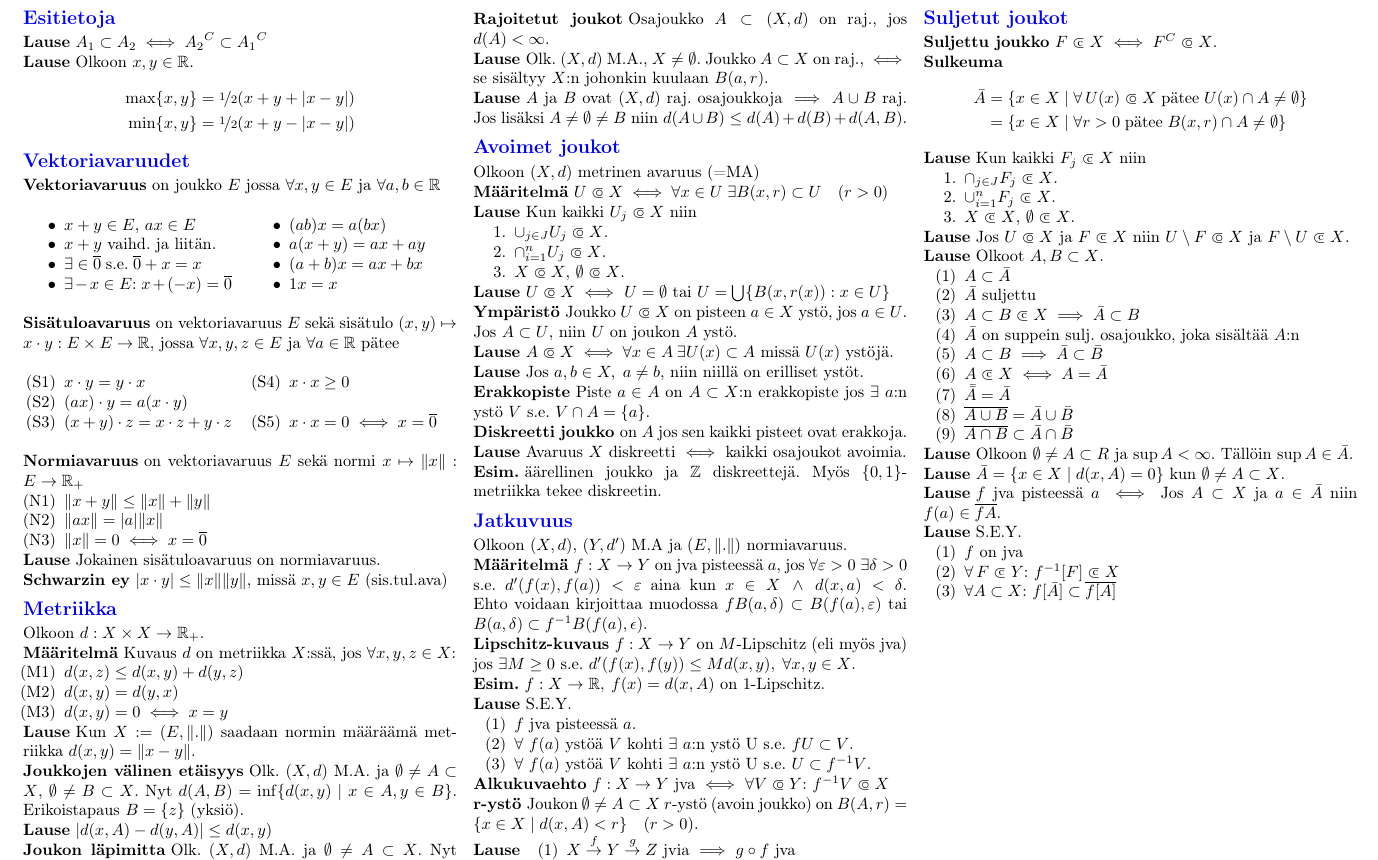
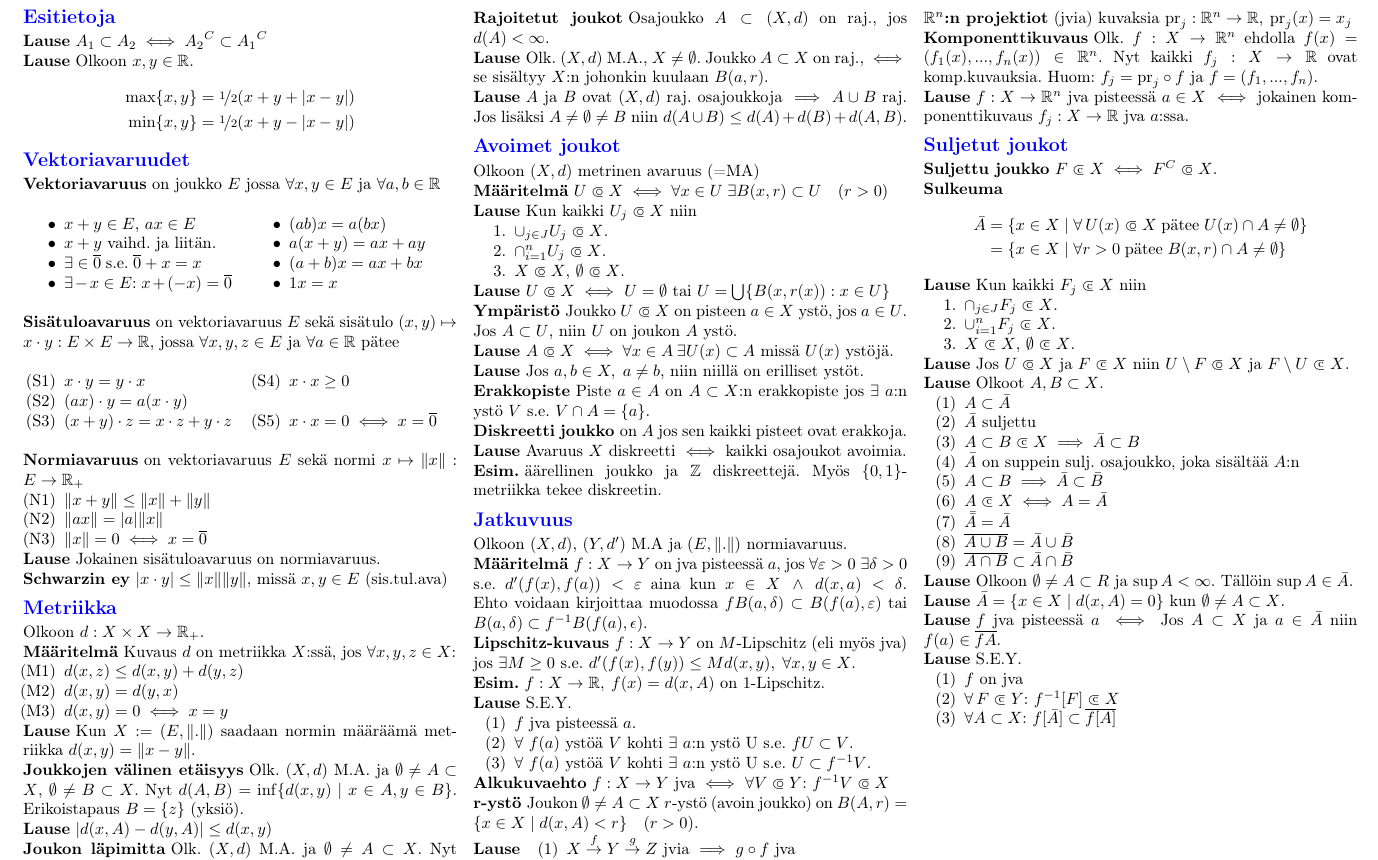
Before and after one commit to harbu/topologia-cheat-sheet, a LaTeX document (document.tex): part of the page, cut at the place of the change. Compiled offline with pdfLaTeX.

Commit message:
Projection and componentwise functions section

```diff
--- a/document.tex
+++ b/document.tex
@@ -338,8 +338,25 @@ Olkoon $(X,d)$, $(Y,d')$ M.A ja $(E,\|.\|)$ normiavaruus.
       jvia pisteessä $a$, niin $\alpha f$ jva $a$:ssa.}
   \end{enumerate}
 \end{theorem}
-% TODO: projektiokuvaukset?
-% TODO: komponenttikuvaukset?
+
+\newtheorem*{projektio}{$\mathbb{R}^n$:n projektiot}
+\begin{projektio}
+  (jvia) kuvaksia $\text{pr}_j : \mathbb{R}^n \rightarrow \mathbb{R},
+  \: \text{pr}_j(x) = x_j$
+\end{projektio}
+
+\newtheorem*{komponenttikuvaus}{Komponenttikuvaus}
+\begin{komponenttikuvaus}
+  Olk. $f: X \rightarrow \mathbb{R}^n$ ehdolla $f(x) = (f_1(x), ...,
+  f_n(x)) \in \mathbb{R}^n$. Nyt kaikki $f_j : X \rightarrow \mathbb{R}$ ovat
+  komp.kuvauksia. Huom: $f_j = \text{pr}_j \circ f$ ja $f = (f_1,...,f_n)$.
+\end{komponenttikuvaus}
+
+\begin{theorem}
+  $f: X \rightarrow \mathbb{R}^n$ jva pisteessä $a \in X$ $\iff$ jokainen
+  komponenttikuvaus $f_j: X \rightarrow \mathbb{R}$ jva $a$:ssa.
+\end{theorem}
+
 
 % --------- Suljetut joukot ---------%
 \section{Suljetut joukot}
```
